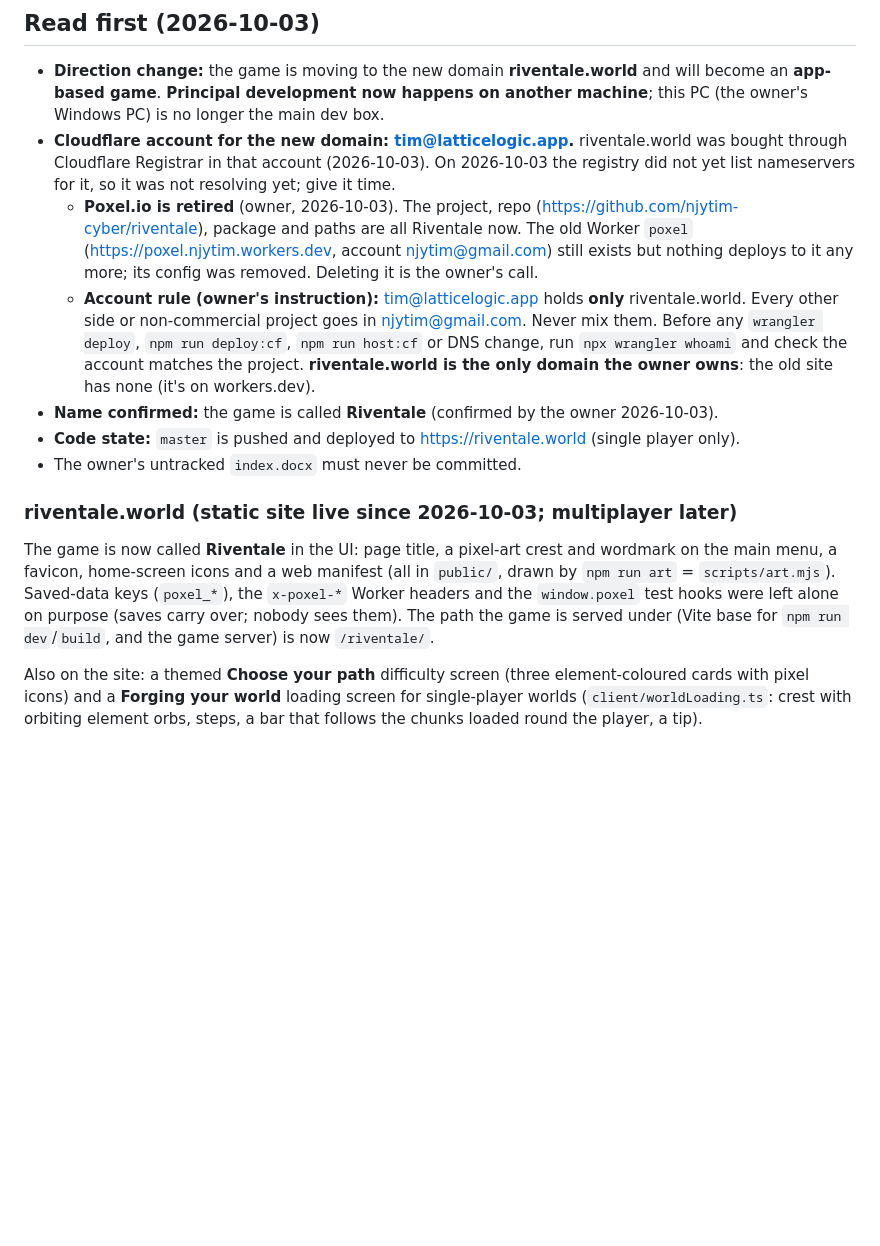
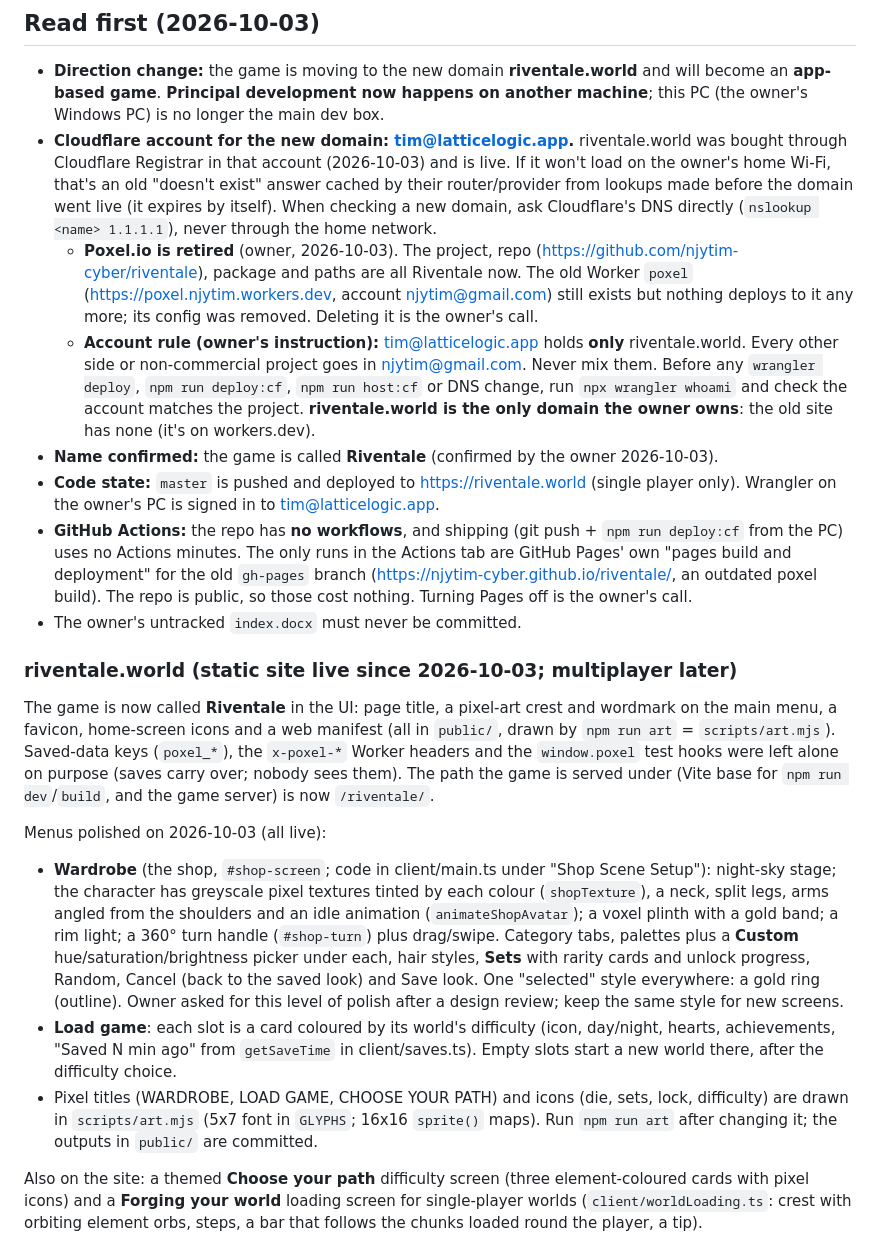
Before and after one commit to njytim-cyber/poxel.io, a Markdown page: docs/HANDOFF.md, the part around the change. Rendered like a GitHub page; blank space fills up the shorter version.

Commit message:
Handoff: menus polish, DNS note, GitHub Actions usage
Co-Authored-By: Claude Opus 5.5 <noreply@anthropic.com>

```diff
--- a/docs/HANDOFF.md
+++ b/docs/HANDOFF.md
@@ -3,16 +3,22 @@
 ## Read first (2026-10-03)
 
 - **Direction change:** the game is moving to the new domain **riventale.world** and will become an **app-based game**. **Principal development now happens on another machine**; this PC (the owner's Windows PC) is no longer the main dev box.
-- **Cloudflare account for the new domain: tim@latticelogic.app.** riventale.world was bought through Cloudflare Registrar in that account (2026-10-03). On 2026-10-03 the registry did not yet list nameservers for it, so it was not resolving yet; give it time.
+- **Cloudflare account for the new domain: tim@latticelogic.app.** riventale.world was bought through Cloudflare Registrar in that account (2026-10-03) and is live. If it won't load on the owner's home Wi-Fi, that's an old "doesn't exist" answer cached by their router/provider from lookups made before the domain went live (it expires by itself). When checking a new domain, ask Cloudflare's DNS directly (`nslookup <name> 1.1.1.1`), never through the home network.
   - **Poxel.io is retired** (owner, 2026-10-03). The project, repo (https://github.com/njytim-cyber/riventale), package and paths are all Riventale now. The old Worker `poxel` (https://poxel.njytim.workers.dev, account njytim@gmail.com) still exists but nothing deploys to it any more; its config was removed. Deleting it is the owner's call.
   - **Account rule (owner's instruction):** tim@latticelogic.app holds **only** riventale.world. Every other side or non-commercial project goes in njytim@gmail.com. Never mix them. Before any `wrangler deploy`, `npm run deploy:cf`, `npm run host:cf` or DNS change, run `npx wrangler whoami` and check the account matches the project. **riventale.world is the only domain the owner owns**: the old site has none (it's on workers.dev).
 - **Name confirmed:** the game is called **Riventale** (confirmed by the owner 2026-10-03).
-- **Code state:** `master` is pushed and deployed to https://riventale.world (single player only).
+- **Code state:** `master` is pushed and deployed to https://riventale.world (single player only). Wrangler on the owner's PC is signed in to tim@latticelogic.app.
+- **GitHub Actions:** the repo has **no workflows**, and shipping (git push + `npm run deploy:cf` from the PC) uses no Actions minutes. The only runs in the Actions tab are GitHub Pages' own "pages build and deployment" for the old `gh-pages` branch (https://njytim-cyber.github.io/riventale/, an outdated poxel build). The repo is public, so those cost nothing. Turning Pages off is the owner's call.
 - The owner's untracked `index.docx` must never be committed.
 
 ### riventale.world (static site live since 2026-10-03; multiplayer later)
 
 The game is now called **Riventale** in the UI: page title, a pixel-art crest and wordmark on the main menu, a favicon, home-screen icons and a web manifest (all in `public/`, drawn by `npm run art` = `scripts/art.mjs`). Saved-data keys (`poxel_*`), the `x-poxel-*` Worker headers and the `window.poxel` test hooks were left alone on purpose (saves carry over; nobody sees them). The path the game is served under (Vite base for `npm run dev`/`build`, and the game server) is now `/riventale/`.
+
+Menus polished on 2026-10-03 (all live):
+- **Wardrobe** (the shop, `#shop-screen`; code in client/main.ts under "Shop Scene Setup"): night-sky stage; the character has greyscale pixel textures tinted by each colour (`shopTexture`), a neck, split legs, arms angled from the shoulders and an idle animation (`animateShopAvatar`); a voxel plinth with a gold band; a rim light; a 360° turn handle (`#shop-turn`) plus drag/swipe. Category tabs, palettes plus a **Custom** hue/saturation/brightness picker under each, hair styles, **Sets** with rarity cards and unlock progress, Random, Cancel (back to the saved look) and Save look. One "selected" style everywhere: a gold ring (outline). Owner asked for this level of polish after a design review; keep the same style for new screens.
+- **Load game**: each slot is a card coloured by its world's difficulty (icon, day/night, hearts, achievements, "Saved N min ago" from `getSaveTime` in client/saves.ts). Empty slots start a new world there, after the difficulty choice.
+- Pixel titles (WARDROBE, LOAD GAME, CHOOSE YOUR PATH) and icons (die, sets, lock, difficulty) are drawn in `scripts/art.mjs` (5x7 font in `GLYPHS`; 16x16 `sprite()` maps). Run `npm run art` after changing it; the outputs in `public/` are committed.
 
 Also on the site: a themed **Choose your path** difficulty screen (three element-coloured cards with pixel icons) and a **Forging your world** loading screen for single-player worlds (`client/worldLoading.ts`: crest with orbiting element orbs, steps, a bar that follows the chunks loaded round the player, a tip).
 
```
